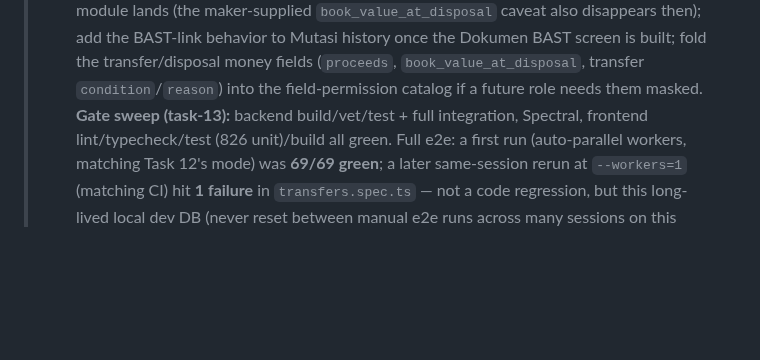
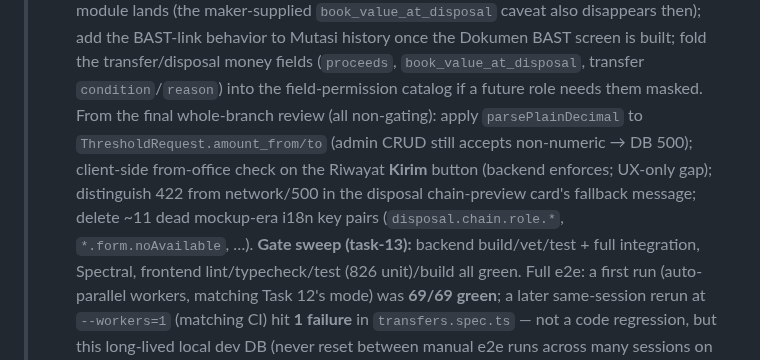
Before and after one commit to ragbuaj/inventra, a Markdown page: docs/PROGRESS.md, the part around the change. Rendered like a GitHub page; blank space fills up the shorter version.

Commit message:
docs(progress): record non-gating follow-ups from final branch review

```diff
--- a/docs/PROGRESS.md
+++ b/docs/PROGRESS.md
@@ -199,6 +199,11 @@ Living checklist of what's built vs. what's left. See [PRD.md](PRD.md) for scope
 >     behavior to Mutasi history once the Dokumen BAST screen is built; fold
 >     the transfer/disposal money fields (`proceeds`, `book_value_at_disposal`, transfer
 >     `condition`/`reason`) into the field-permission catalog if a future role needs them masked.
+>     From the final whole-branch review (all non-gating): apply `parsePlainDecimal` to
+>     `ThresholdRequest.amount_from/to` (admin CRUD still accepts non-numeric → DB 500); client-side
+>     from-office check on the Riwayat **Kirim** button (backend enforces; UX-only gap);
+>     distinguish 422 from network/500 in the disposal chain-preview card's fallback message;
+>     delete ~11 dead mockup-era i18n key pairs (`disposal.chain.role.*`, `*.form.noAvailable`, …).
 >     **Gate sweep (task-13):** backend build/vet/test + full integration, Spectral, frontend
 >     lint/typecheck/test (826 unit)/build all green. Full e2e: a first run (auto-parallel workers,
 >     matching Task 12's mode) was **69/69 green**; a later same-session rerun at `--workers=1`
```
